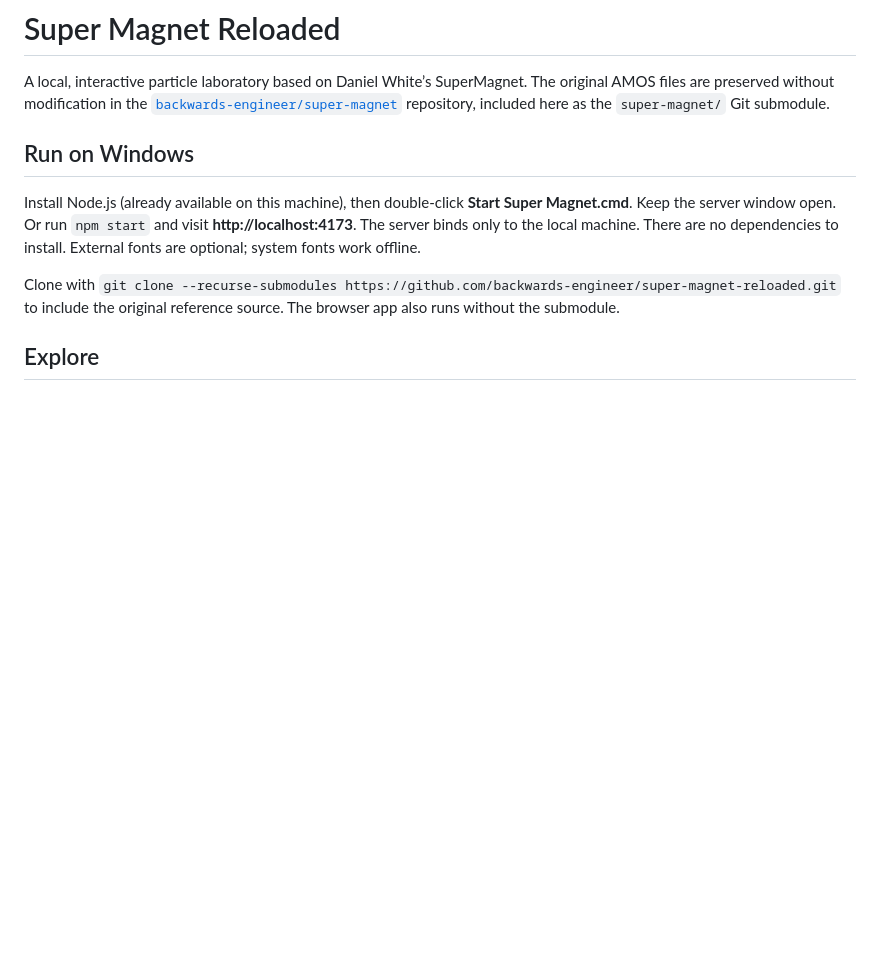
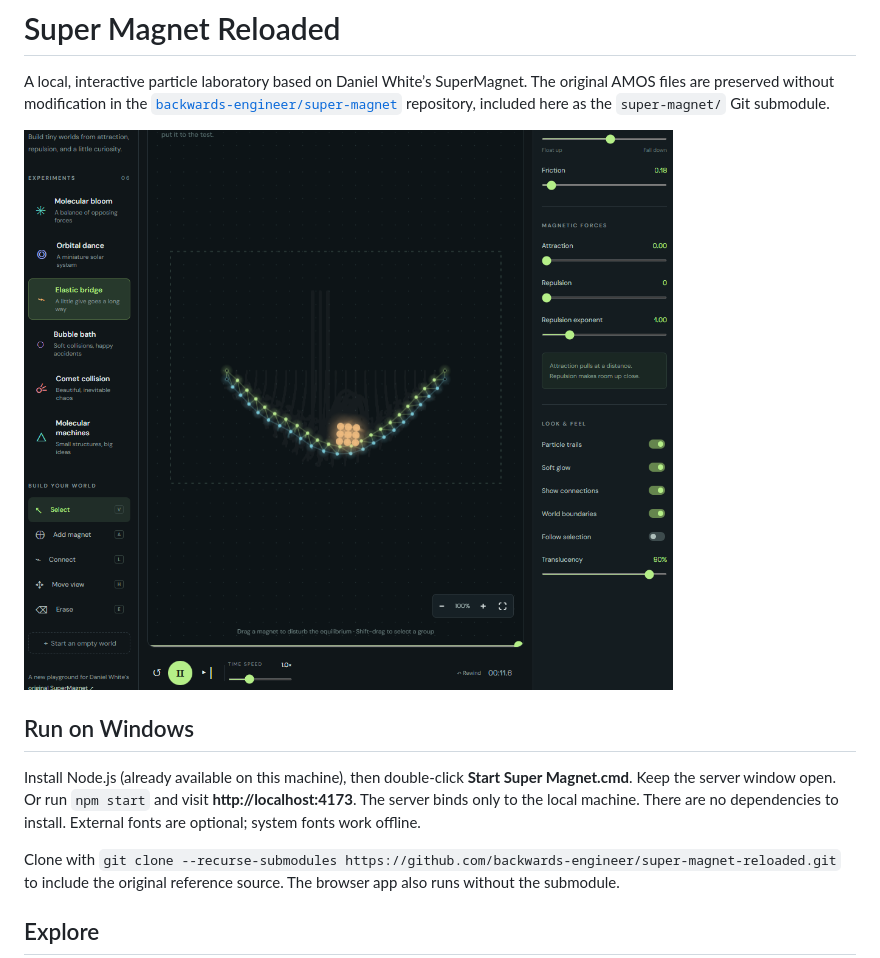
Before and after one commit to backwards-engineer/super-magnet-reloaded, a Markdown page: README.md, the part around the change. Rendered like a GitHub page; pictures changed too: docs/images/elastic-bridge.png (added); blank space fills up the shorter version.

Commit message:
Add screenshot of the elastic bridge experiment

```diff
--- a/README.md
+++ b/README.md
@@ -1,6 +1,8 @@
 # Super Magnet Reloaded
 
 A local, interactive particle laboratory based on Daniel White’s SuperMagnet. The original AMOS files are preserved without modification in the [`backwards-engineer/super-magnet`](https://github.com/backwards-engineer/super-magnet) repository, included here as the `super-magnet/` Git submodule.
+
+![Elastic bridge experiment with a connected nine-particle weight resting on the spring bridge, alongside live world controls.](docs/images/elastic-bridge.png)
 
 ## Run on Windows
 
```
